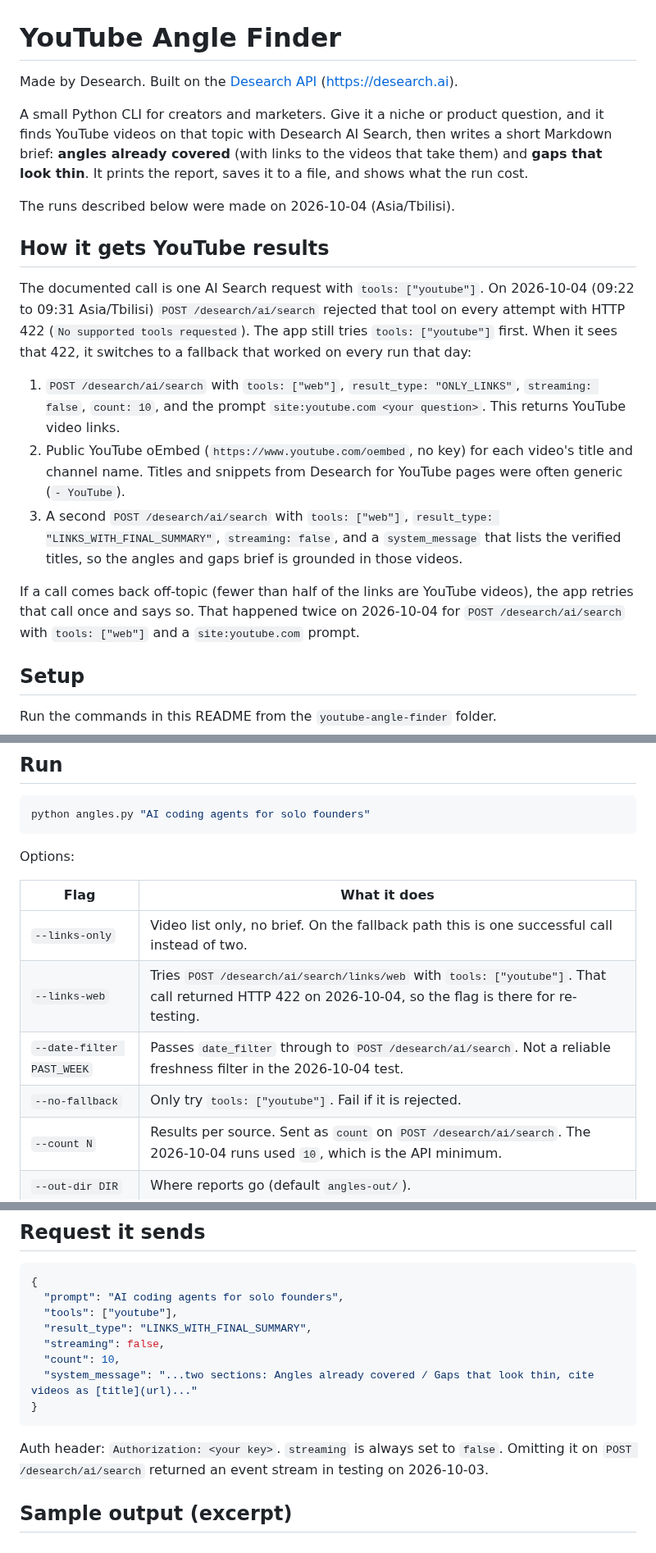
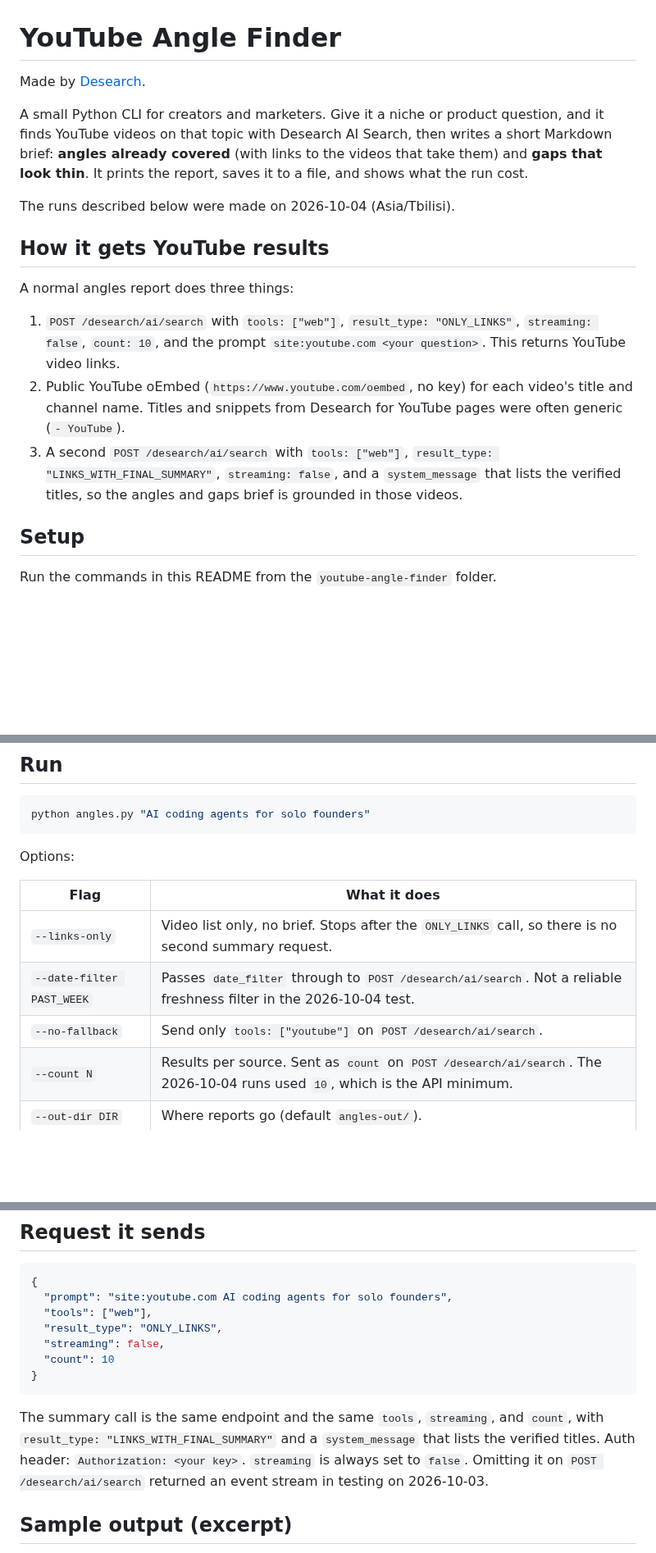
Before and after one commit to Desearch-ai/desearch-py-examples, a Markdown page: youtube-angle-finder/README.md, 3 parts joined by grey strips. Shown at 82% size. GitHub-like rendering; blank space fills up the shorter version.

Commit message:
Revise YouTube Angle Finder README around the working search path
Lead the guide with the web-tool YouTube search that returns videos, and keep the rejected youtube tool in known issues.

Co-authored-by: Giga <cosmic@desearch.ai>

````diff
--- a/youtube-angle-finder/README.md
+++ b/youtube-angle-finder/README.md
@@ -1,6 +1,6 @@
 # YouTube Angle Finder
 
-Made by Desearch. Built on the [Desearch API](https://desearch.ai) (https://desearch.ai).
+Made by [Desearch](https://desearch.ai).
 
 A small Python CLI for creators and marketers. Give it a niche or product question, and it finds YouTube videos on that topic with Desearch AI Search, then writes a short Markdown brief: **angles already covered** (with links to the videos that take them) and **gaps that look thin**. It prints the report, saves it to a file, and shows what the run cost.
 
@@ -8,13 +8,11 @@ The runs described below were made on 2026-10-04 (Asia/Tbilisi).
 
 ## How it gets YouTube results
 
-The documented call is one AI Search request with `tools: ["youtube"]`. On 2026-10-04 (09:22 to 09:31 Asia/Tbilisi) `POST /desearch/ai/search` rejected that tool on every attempt with HTTP 422 (`No supported tools requested`). The app still tries `tools: ["youtube"]` first. When it sees that 422, it switches to a fallback that worked on every run that day:
+A normal angles report does three things:
 
 1. `POST /desearch/ai/search` with `tools: ["web"]`, `result_type: "ONLY_LINKS"`, `streaming: false`, `count: 10`, and the prompt `site:youtube.com <your question>`. This returns YouTube video links.
 2. Public YouTube oEmbed (`https://www.youtube.com/oembed`, no key) for each video's title and channel name. Titles and snippets from Desearch for YouTube pages were often generic (`- YouTube`).
 3. A second `POST /desearch/ai/search` with `tools: ["web"]`, `result_type: "LINKS_WITH_FINAL_SUMMARY"`, `streaming: false`, and a `system_message` that lists the verified titles, so the angles and gaps brief is grounded in those videos.
-
-If a call comes back off-topic (fewer than half of the links are YouTube videos), the app retries that call once and says so. That happened twice on 2026-10-04 for `POST /desearch/ai/search` with `tools: ["web"]` and a `site:youtube.com` prompt.
 
 ## Setup
 
@@ -41,10 +39,9 @@ Options:
 
 | Flag | What it does |
 |---|---|
-| `--links-only` | Video list only, no brief. On the fallback path this is one successful call instead of two. |
-| `--links-web` | Tries `POST /desearch/ai/search/links/web` with `tools: ["youtube"]`. That call returned HTTP 422 on 2026-10-04, so the flag is there for re-testing. |
+| `--links-only` | Video list only, no brief. Stops after the `ONLY_LINKS` call, so there is no second summary request. |
 | `--date-filter PAST_WEEK` | Passes `date_filter` through to `POST /desearch/ai/search`. Not a reliable freshness filter in the 2026-10-04 test. |
-| `--no-fallback` | Only try `tools: ["youtube"]`. Fail if it is rejected. |
+| `--no-fallback` | Send only `tools: ["youtube"]` on `POST /desearch/ai/search`. |
 | `--count N` | Results per source. Sent as `count` on `POST /desearch/ai/search`. The 2026-10-04 runs used `10`, which is the API minimum. |
 | `--out-dir DIR` | Where reports go (default `angles-out/`). |
 | `--raw-dir DIR` | Also save each request and response as JSON (key redacted). |
@@ -56,16 +53,15 @@ Progress, HTTP status, latency, and cost per call go to stderr. The Markdown rep
 
 ```json
 {
-  "prompt": "AI coding agents for solo founders",
-  "tools": ["youtube"],
-  "result_type": "LINKS_WITH_FINAL_SUMMARY",
+  "prompt": "site:youtube.com AI coding agents for solo founders",
+  "tools": ["web"],
+  "result_type": "ONLY_LINKS",
   "streaming": false,
-  "count": 10,
-  "system_message": "...two sections: Angles already covered / Gaps that look thin, cite videos as [title](url)..."
+  "count": 10
 }
 ```
 
-Auth header: `Authorization: <your key>`. `streaming` is always set to `false`. Omitting it on `POST /desearch/ai/search` returned an event stream in testing on 2026-10-03.
+The summary call is the same endpoint and the same `tools`, `streaming`, and `count`, with `result_type: "LINKS_WITH_FINAL_SUMMARY"` and a `system_message` that lists the verified titles. Auth header: `Authorization: <your key>`. `streaming` is always set to `false`. Omitting it on `POST /desearch/ai/search` returned an event stream in testing on 2026-10-03.
 
 ## Sample output (excerpt)
 
````
Also changed, not shown: other parts of youtube-angle-finder/README.md (+3 -4 lines).
